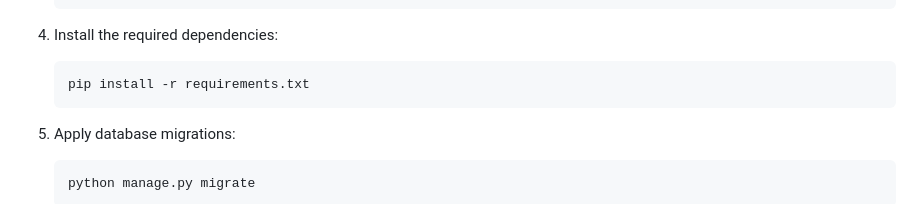
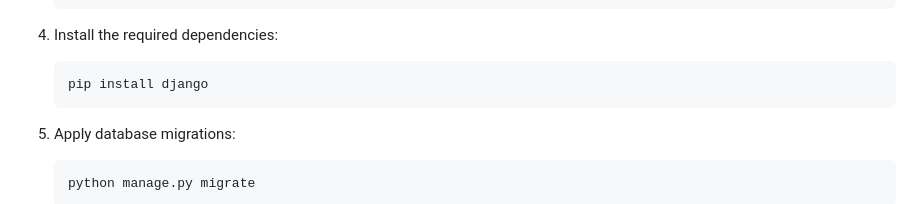
Before and after one commit to MohammedKaif037/DjangoBlog, a Markdown page: README.md, the part around the change. Rendered like a GitHub page.

````diff
--- a/README.md
+++ b/README.md
@@ -58,7 +58,7 @@ To install and run the project locally, follow these steps:
 
 4. Install the required dependencies:
     ```bash
-    pip install -r requirements.txt
+    pip install django
     ```
 
 5. Apply database migrations:
````
